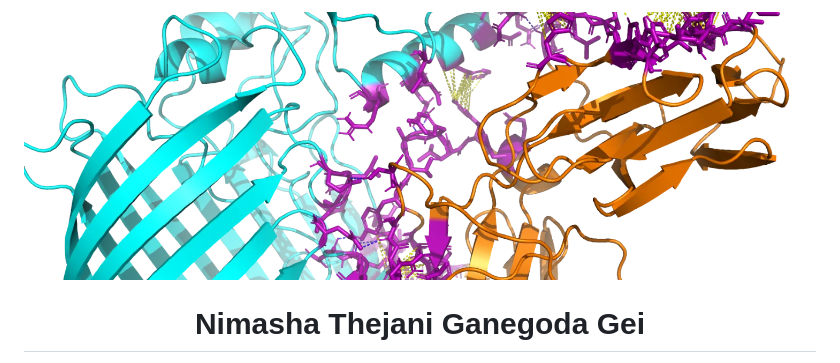
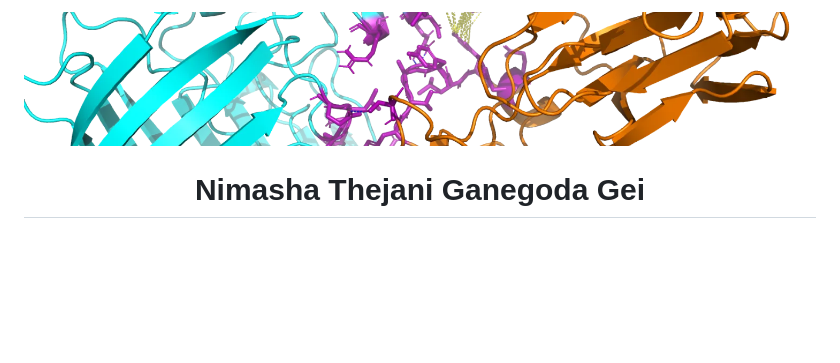
Before and after one commit to teejay772/teejay772, a Markdown page: README.md, the part around the change. Rendered like a GitHub page; pictures changed too: assets/header-slim.png (added), assets/header.png (deleted); blank space fills up the shorter version.

Commit message:
Halve the height of the README banner
Co-Authored-By: Claude Fable 5.2 <noreply@anthropic.com>

```diff
--- a/README.md
+++ b/README.md
@@ -1,4 +1,4 @@
-<p align="center"><img src="assets/header.png" width="100%" alt="Molecular render of a protein complex"></p>
+<p align="center"><img src="assets/header-slim.png" width="100%" alt="Molecular render of a protein complex"></p>
 
 <h1 align="center">Nimasha Thejani Ganegoda Gei</h1>
 
```
